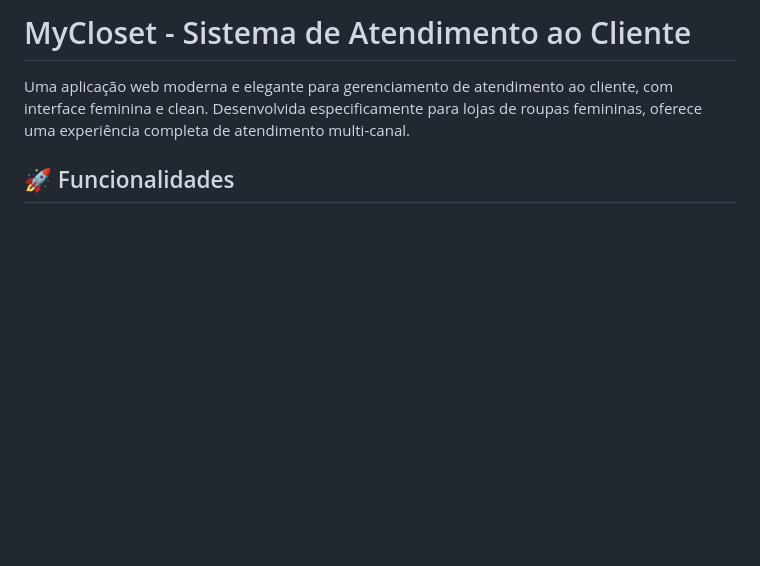
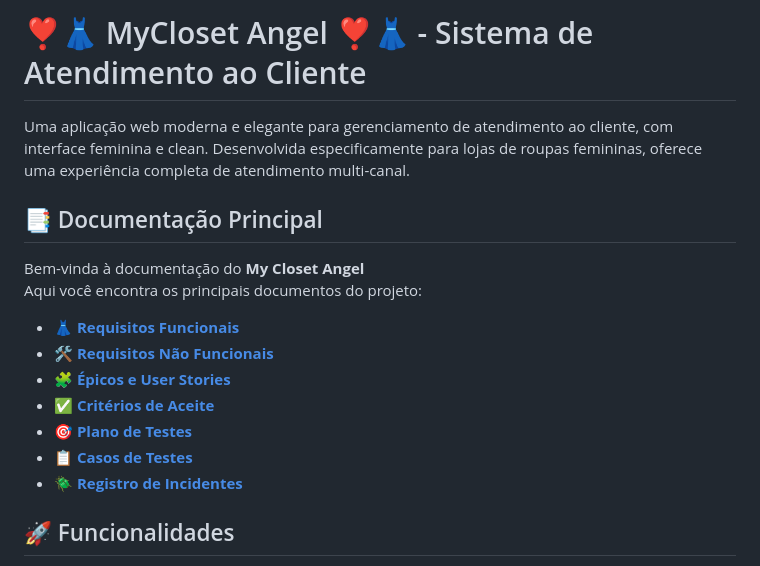
Before and after one commit to Angelkel/MyCloset_Angel, a Markdown page: README.md, the part around the change. Drawn GitHub-style; blank space fills up the shorter version.

Commit message:
docs: adicionar links da documentação principal no README

```diff
--- a/README.md
+++ b/README.md
@@ -1,6 +1,19 @@
-# MyCloset - Sistema de Atendimento ao Cliente
+# ❣️👗 MyCloset Angel ❣️👗 - Sistema de Atendimento ao Cliente
 
 Uma aplicação web moderna e elegante para gerenciamento de atendimento ao cliente, com interface feminina e clean. Desenvolvida especificamente para lojas de roupas femininas, oferece uma experiência completa de atendimento multi-canal.
+
+## 📑 Documentação Principal
+
+Bem-vinda à documentação do **My Closet Angel**
+Aqui você encontra os principais documentos do projeto:
+
+- 👗 **[Requisitos Funcionais](https://github.com/Angelkel/MyCloset_Angel/wiki/Requisitos-Funcionais)**
+- 🛠️ **[Requisitos Não Funcionais](https://github.com/Angelkel/MyCloset_Angel/wiki/Requisitos-Nao-Funcionais)**
+- 🧩 **[Épicos e User Stories](https://github.com/Angelkel/MyCloset_Angel/wiki/Epicos-e-User-Stories)**
+- ✅ **[Critérios de Aceite](https://github.com/Angelkel/MyCloset_Angel/wiki/Criterios-de-Aceite)**
+- 🎯 **[Plano de Testes](https://github.com/Angelkel/MyCloset_Angel/wiki/Plano-de-Teste)**
+- 📋 **[Casos de Testes](https://github.com/Angelkel/MyCloset_Angel/wiki/Casos-de-Testes)**
+- 🪲 **[Registro de Incidentes](https://github.com/Angelkel/MyCloset_Angel/wiki/Registro-de-Incidentes)**
 
 ## 🚀 Funcionalidades
 
```
